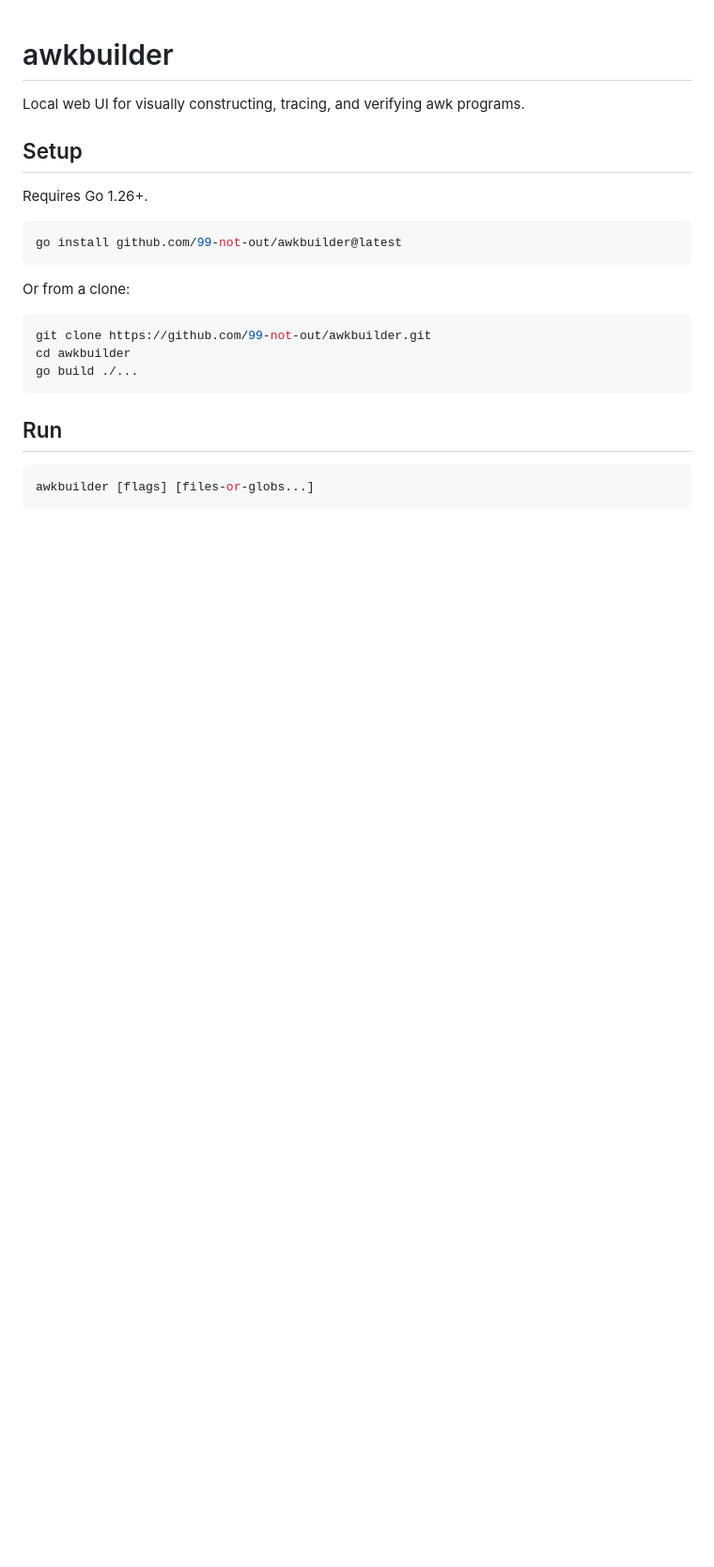
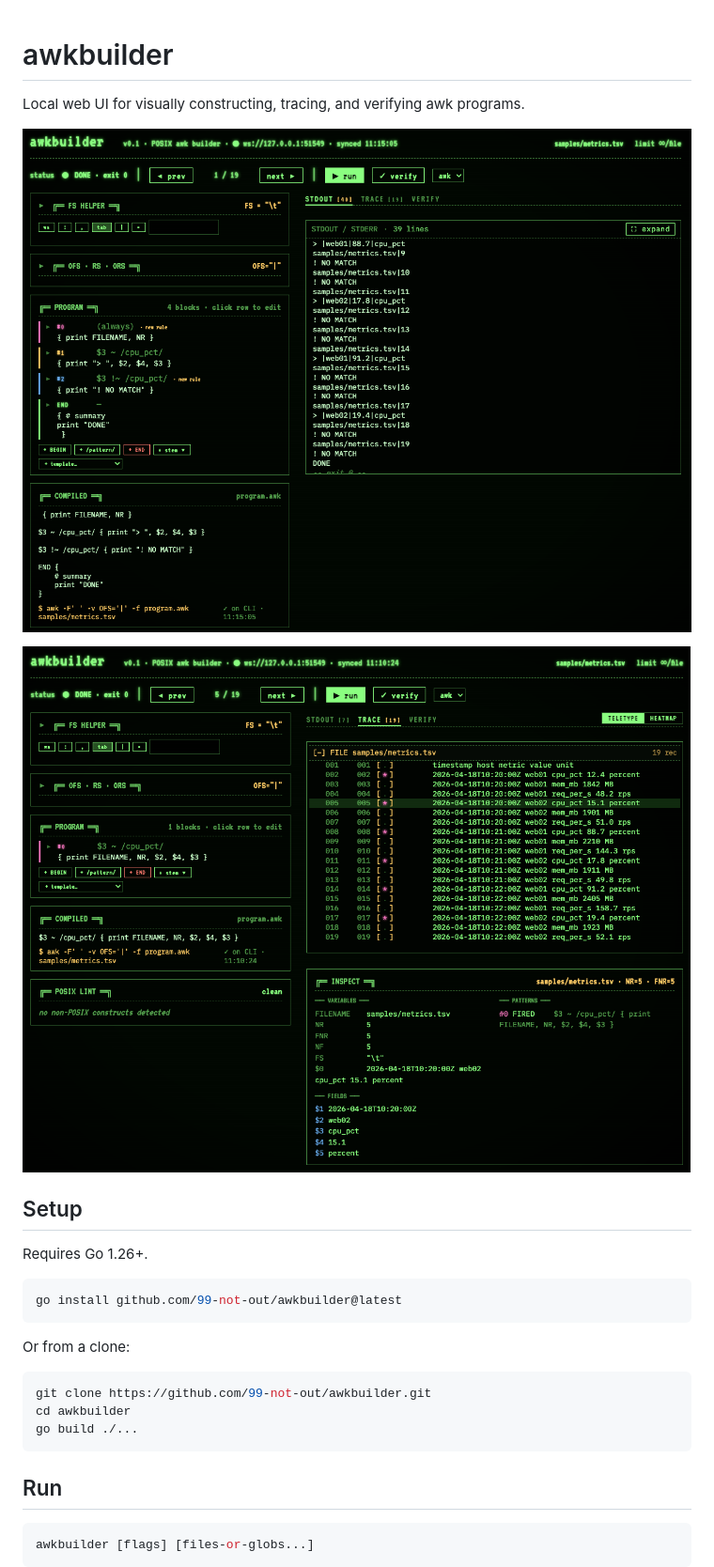
Before and after one commit to 99-not-out/awkbuilder, a Markdown page: README.md, the part around the change. Shown: that part at 94% size. Rendered like a GitHub page; pictures changed too: imgs/run.png (added), imgs/trace.png (added); blank space fills up the shorter version.

Commit message:
Add screenshots

```diff
--- a/README.md
+++ b/README.md
@@ -1,6 +1,11 @@
 # awkbuilder
 
 Local web UI for visually constructing, tracing, and verifying awk programs.
+
+![Run AWK code](imgs/run.png)
+
+![Trace what happened](imgs/trace.png)
+
 
 ## Setup
 
```
